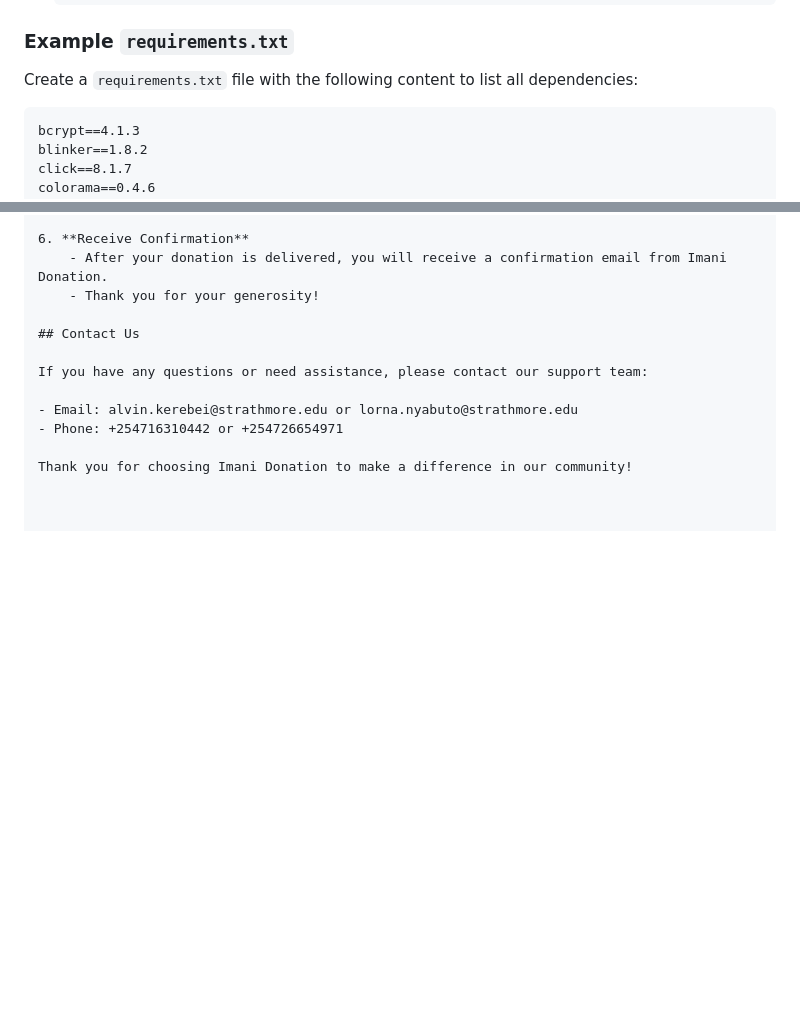
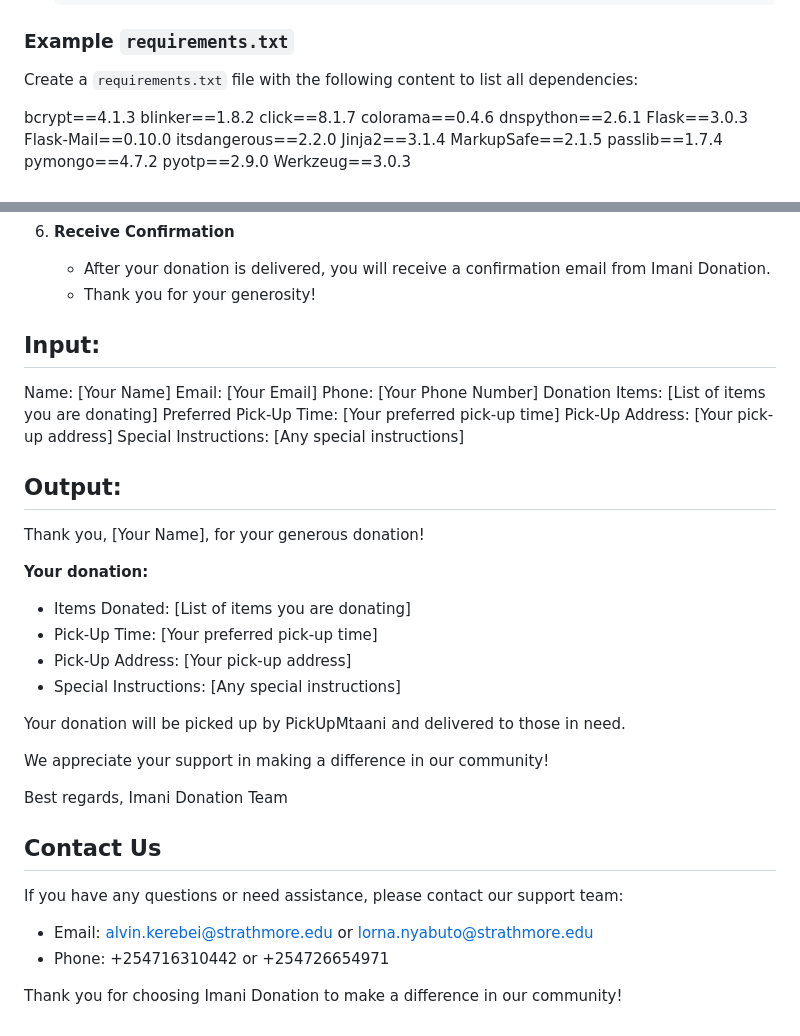
Before and after one commit to alvinkerebei/Imani_Donations, a Markdown page: README.md, 2 parts joined by grey strips. GitHub-like rendering; blank space fills up the shorter version.

````diff
--- a/README.md
+++ b/README.md
@@ -61,7 +61,6 @@ You can download the PickUpMtaani app from the following links:
 
 Create a `requirements.txt` file with the following content to list all dependencies:
 
-```text
 bcrypt==4.1.3
 blinker==1.8.2
 click==8.1.7
@@ -106,6 +105,34 @@ Follow these steps to start donating with Imani Donation:
     - After your donation is delivered, you will receive a confirmation email from Imani Donation.
     - Thank you for your generosity!
 
+## Input:
+
+Name: [Your Name]
+Email: [Your Email]
+Phone: [Your Phone Number]
+Donation Items: [List of items you are donating]
+Preferred Pick-Up Time: [Your preferred pick-up time]
+Pick-Up Address: [Your pick-up address]
+Special Instructions: [Any special instructions]
+
+## Output:
+
+Thank you, [Your Name], for your generous donation!
+
+**Your donation:**
+- Items Donated: [List of items you are donating]
+- Pick-Up Time: [Your preferred pick-up time]
+- Pick-Up Address: [Your pick-up address]
+- Special Instructions: [Any special instructions]
+
+Your donation will be picked up by PickUpMtaani and delivered to those in need.
+
+We appreciate your support in making a difference in our community!
+
+Best regards,
+Imani Donation Team
+
+
 ## Contact Us
 
 If you have any questions or need assistance, please contact our support team:
````
